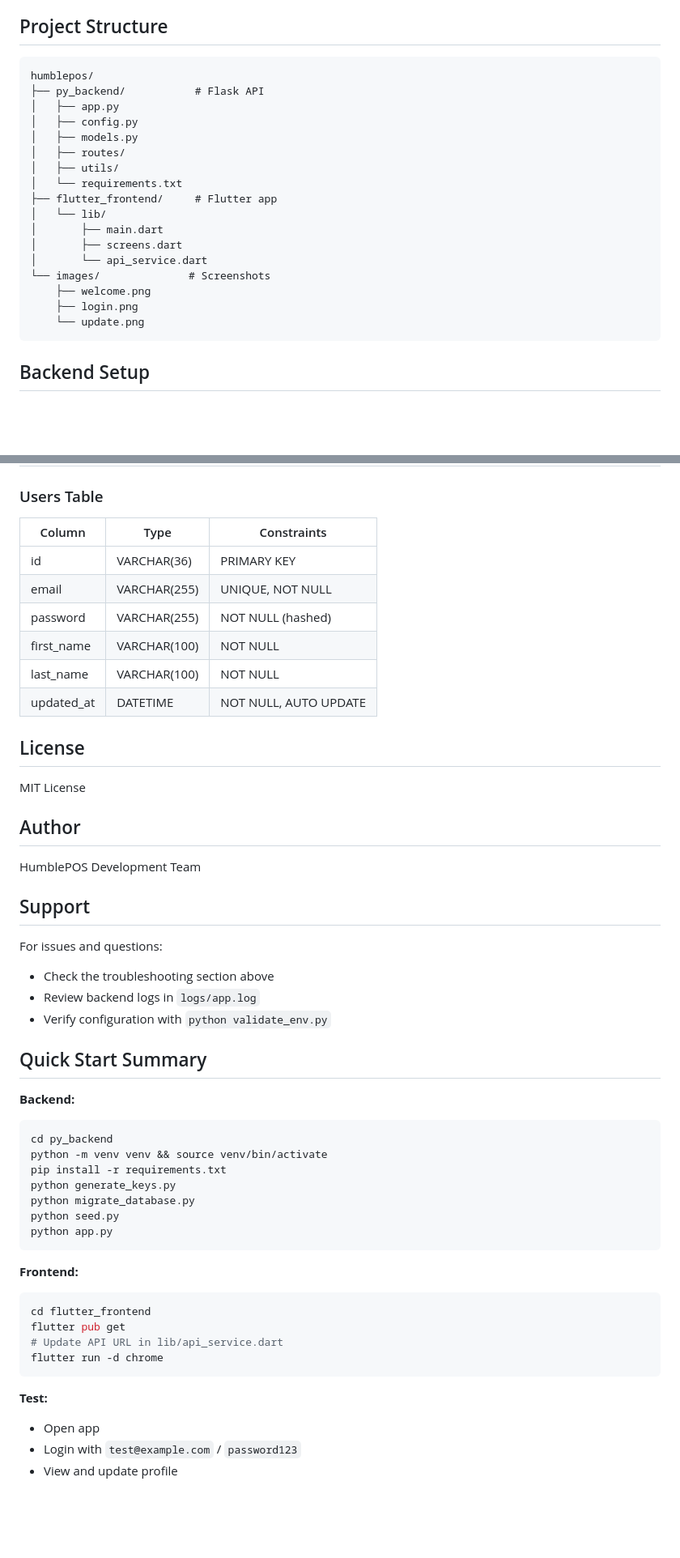
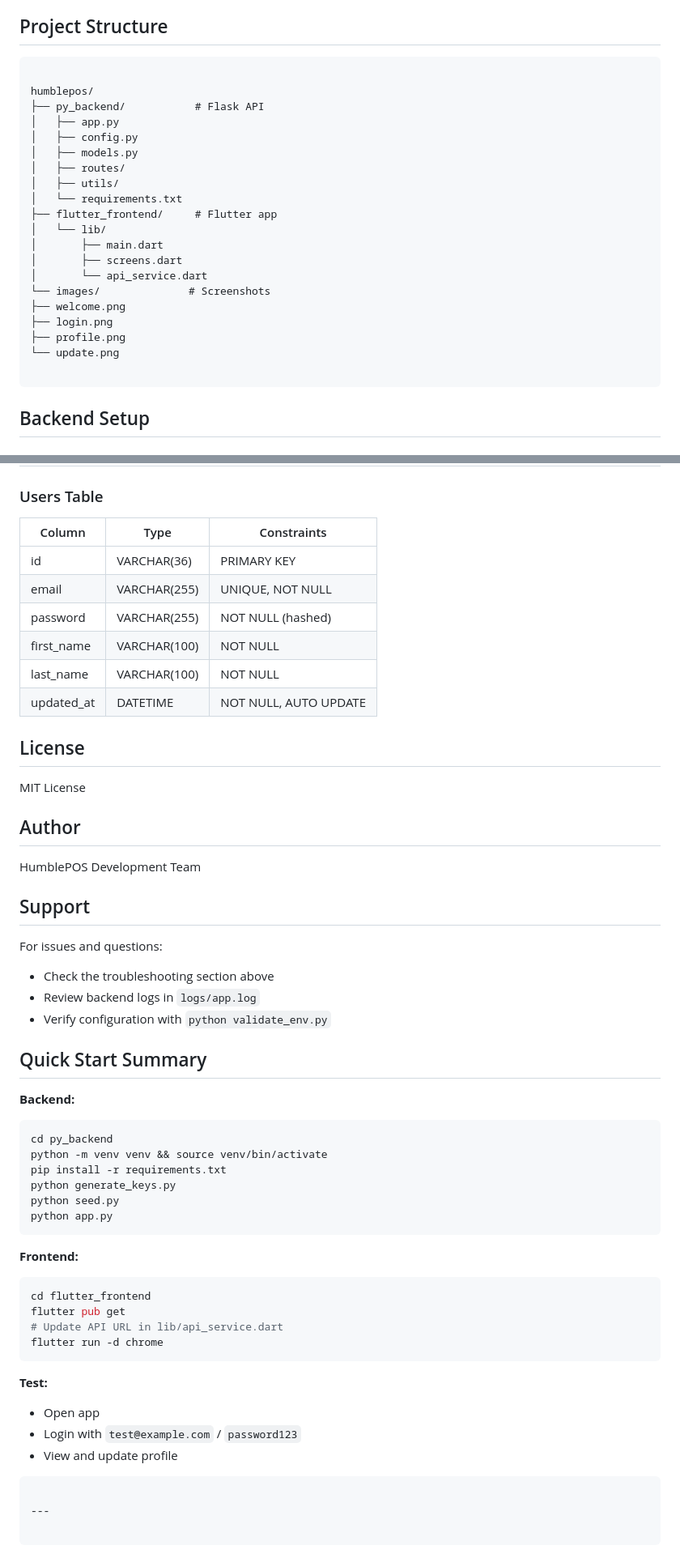
Before and after one commit to Banel-Mgwevu/humblepos-auth, a Markdown page: README.md, 2 parts joined by grey strips. Shown at 81% size. Drawn GitHub-style; blank space fills up the shorter version.

`````diff
--- a/README.md
+++ b/README.md
@@ -26,6 +27,7 @@ A full-stack authentication system with Flask backend and Flutter frontend. Feat
 ## Project Structure
 
 ```
+
 humblepos/
 ├── py_backend/           # Flask API
 │   ├── app.py
@@ -40,10 +42,12 @@ humblepos/
 │       ├── screens.dart
 │       └── api_service.dart
 └── images/              # Screenshots
-    ├── welcome.png
-    ├── login.png
-    └── update.png
-```
+├── welcome.png
+├── login.png
+├── profile.png
+└── update.png
+
+````
 
 ## Backend Setup
 
@@ -406,14 +416,14 @@ flutter build web          # Web
 
 ### Users Table
 
-| Column | Type | Constraints |
-|--------|------|-------------|
-| id | VARCHAR(36) | PRIMARY KEY |
-| email | VARCHAR(255) | UNIQUE, NOT NULL |
-| password | VARCHAR(255) | NOT NULL (hashed) |
-| first_name | VARCHAR(100) | NOT NULL |
-| last_name | VARCHAR(100) | NOT NULL |
-| updated_at | DATETIME | NOT NULL, AUTO UPDATE |
+| Column     | Type         | Constraints           |
+| ---------- | ------------ | --------------------- |
+| id         | VARCHAR(36)  | PRIMARY KEY           |
+| email      | VARCHAR(255) | UNIQUE, NOT NULL      |
+| password   | VARCHAR(255) | NOT NULL (hashed)     |
+| first_name | VARCHAR(100) | NOT NULL              |
+| last_name  | VARCHAR(100) | NOT NULL              |
+| updated_at | DATETIME     | NOT NULL, AUTO UPDATE |
 
 ## License
 
@@ -426,24 +436,26 @@ HumblePOS Development Team
 ## Support
 
 For issues and questions:
-- Check the troubleshooting section above
-- Review backend logs in `logs/app.log`
-- Verify configuration with `python validate_env.py`
+
+* Check the troubleshooting section above
+* Review backend logs in `logs/app.log`
+* Verify configuration with `python validate_env.py`
 
 ## Quick Start Summary
 
 **Backend:**
+
 ```bash
 cd py_backend
 python -m venv venv && source venv/bin/activate
 pip install -r requirements.txt
 python generate_keys.py
-python migrate_database.py
 python seed.py
 python app.py
 ```
 
 **Frontend:**
+
 ```bash
 cd flutter_frontend
 flutter pub get
@@ -452,6 +464,13 @@ flutter run -d chrome
 ```
 
 **Test:**
-- Open app
-- Login with `test@example.com` / `password123`
-- View and update profile
+
+* Open app
+* Login with `test@example.com` / `password123`
+* View and update profile
+
+```
+
+---
+
+```
`````
Also changed, not shown: other parts of README.md (+83 -76 lines).
